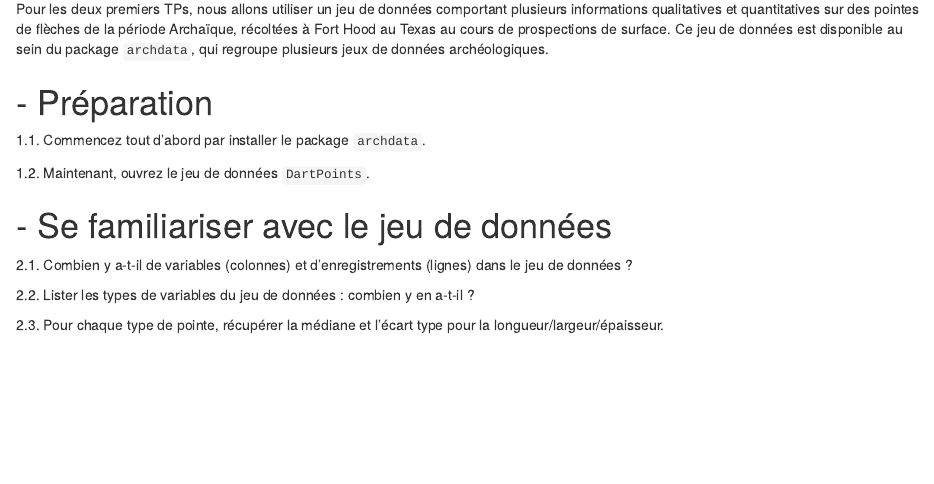
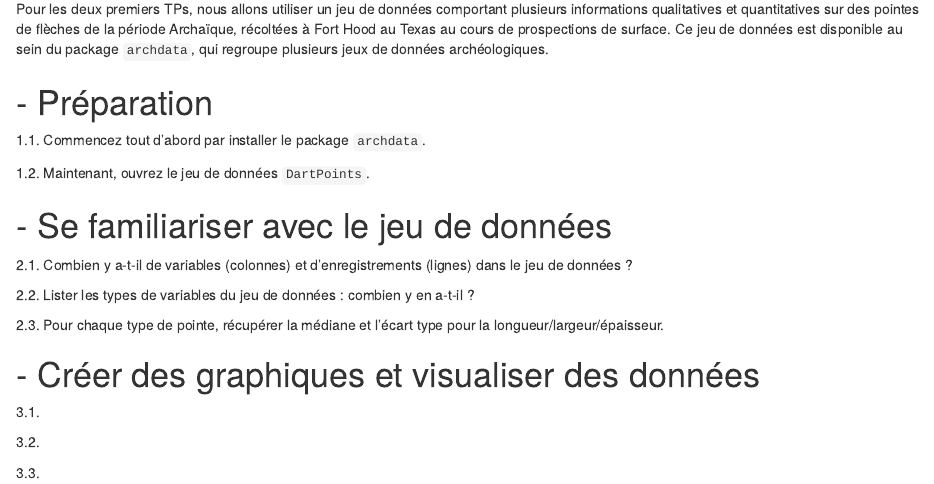
Before and after one commit to ALVignoles/R-pour-archeologues, an R Markdown document (TP-1.Rmd): the page in a window 1100 px wide, from 140 px down. Rendered offline with R 4.5, knitr and Pandoc, with nearby package versions.

Commit message:
Update TP-1.Rmd

```diff
--- a/TP-1.Rmd
+++ b/TP-1.Rmd
@@ -18,3 +18,10 @@ Pour les deux premiers TPs, nous allons utiliser un jeu de données comportant p
 2.2. Lister les types de variables du jeu de données : combien y en a-t-il ?
 
 2.3. Pour chaque type de pointe, récupérer la médiane et l'écart type pour la longueur/largeur/épaisseur.
+
+# - Créer des graphiques et visualiser des données
+3.1.
+
+3.2.
+
+3.3.
```
